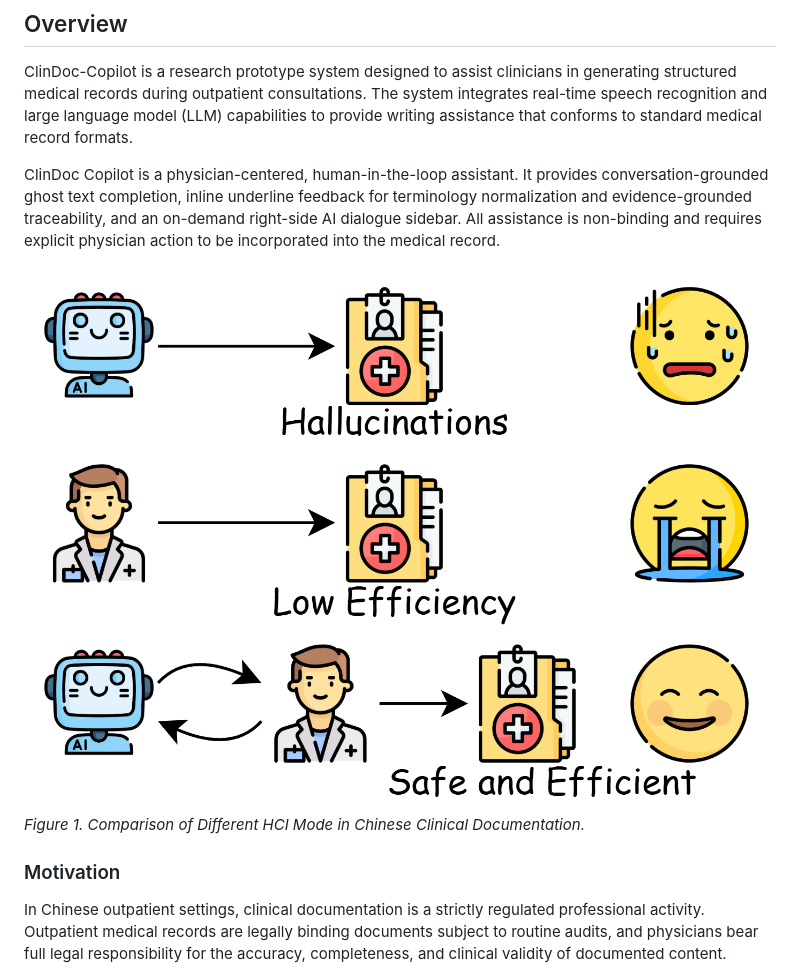
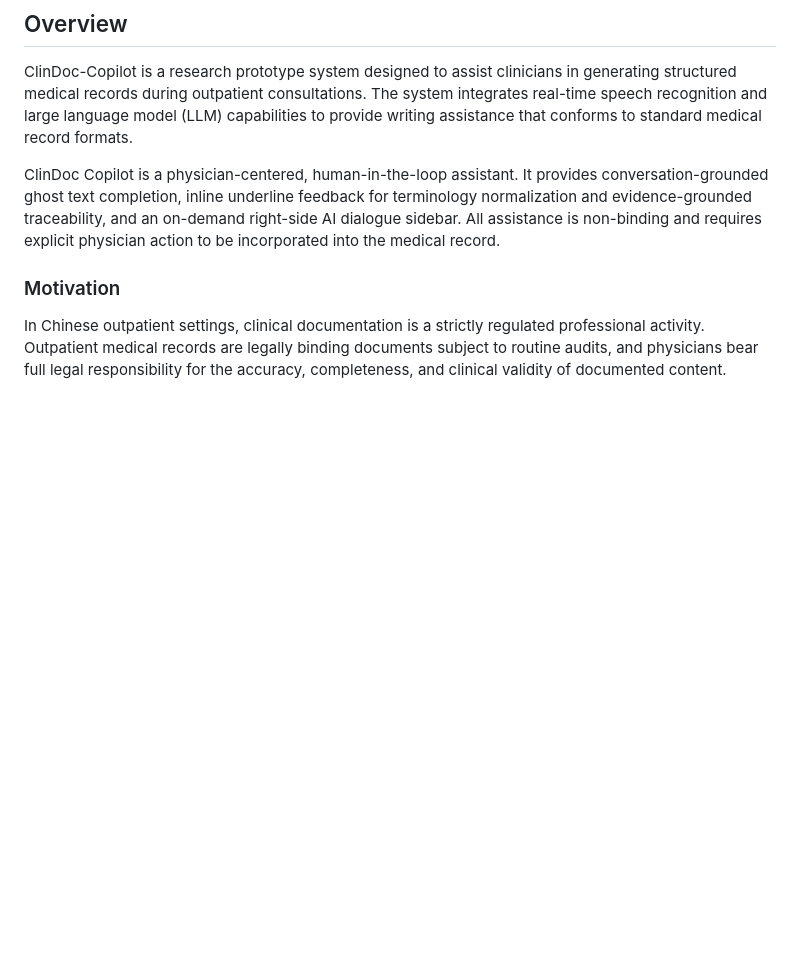
Before and after one commit to uhyf6rd/ClinDoc-Copilot, a Markdown page: README.md, the part around the change. Rendered like a GitHub page; blank space fills up the shorter version.

Commit message:
删除一处图例

```diff
--- a/README.md
+++ b/README.md
@@ -10,9 +10,6 @@ ClinDoc-Copilot is a research prototype system designed to assist clinicians in
 
 ClinDoc Copilot is a physician-centered, human-in-the-loop assistant. It provides conversation-grounded ghost text completion, inline underline feedback for terminology normalization and evidence-grounded traceability, and an on-demand right-side AI dialogue sidebar. All assistance is non-binding and requires explicit physician action to be incorporated into the medical record.
 
-
-![Comparison of Different HCI Mode in Chinese Clinical Documentation](assets/small.png)
-*Figure 1. Comparison of Different HCI Mode in Chinese Clinical Documentation.*
 
 ### Motivation
 
```
